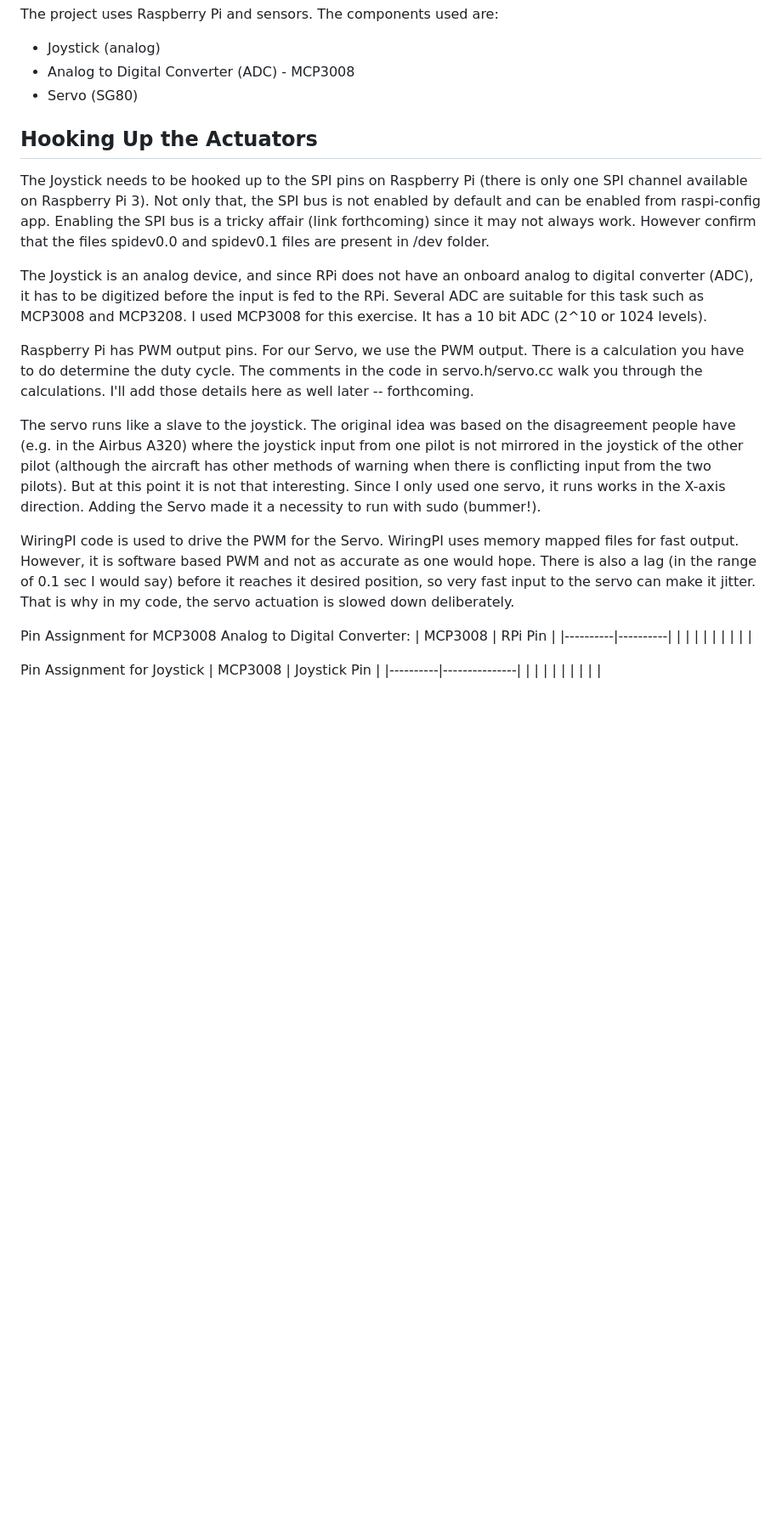
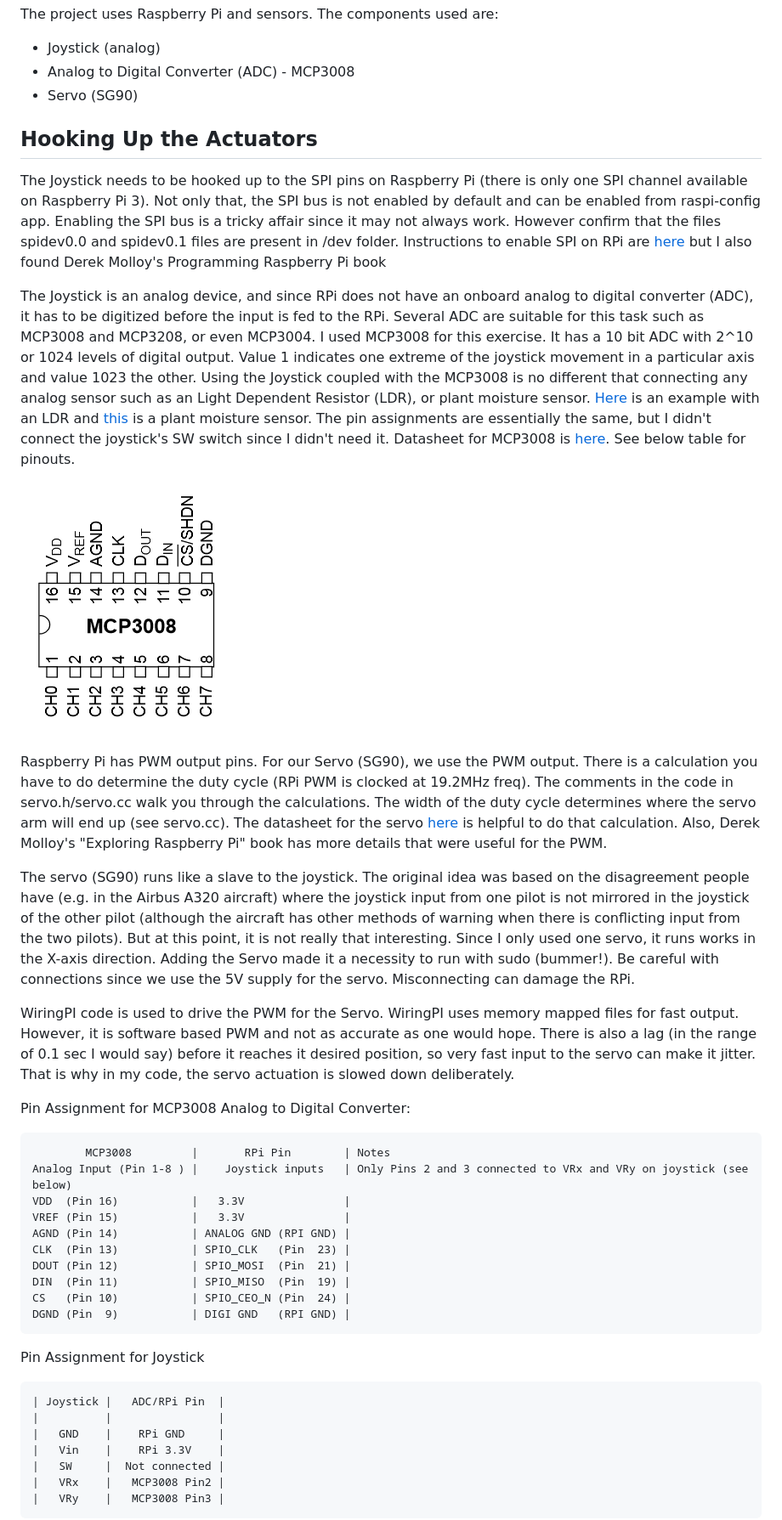
Before and after one commit to AnupM-UW/SayamiSim, a Markdown page: README.md, the part around the change printed below. Shown: that part at 85% size. GitHub-like rendering; pictures changed too: mcp3008.png (added); blank space fills up the shorter version.

Commit message:
README filled with pinouts and images

````diff
--- a/README.md
+++ b/README.md
@@ -110,32 +110,46 @@ Sensors/Actuators Used
 The project uses Raspberry Pi and sensors. The components used are:
 - Joystick (analog)
 - Analog to Digital Converter (ADC) - MCP3008
-- Servo (SG80)
+- Servo (SG90)
 
 Hooking Up the Actuators
 ---
-The Joystick needs to be hooked up to the SPI pins on Raspberry Pi (there is only one SPI channel available on Raspberry Pi 3). Not only that, the SPI bus is not enabled by default and can be enabled from raspi-config app. Enabling the SPI bus is a tricky affair (link forthcoming) since it may not always work. However confirm that the files spidev0.0 and spidev0.1 files are present in /dev folder.
+The Joystick needs to be hooked up to the SPI pins on Raspberry Pi (there is only one SPI channel available on Raspberry Pi 3). Not only that, the SPI bus is not enabled by default and can be enabled from raspi-config app. Enabling the SPI bus is a tricky affair since it may not always work. However confirm that the files spidev0.0 and spidev0.1 files are present in /dev folder. Instructions to enable SPI on RPi are [here](https://www.raspberrypi-spy.co.uk/2014/08/enabling-the-spi-interface-on-the-raspberry-pi/) but I also found Derek Molloy's Programming Raspberry Pi book
 
-The Joystick is an analog device, and since RPi does not have an onboard analog to digital converter (ADC), it has to be digitized before the input is fed to the RPi. Several ADC are suitable for this task such as MCP3008 and MCP3208. I used MCP3008 for this exercise. It has a 10 bit ADC (2^10 or 1024 levels).
+The Joystick is an analog device, and since RPi does not have an onboard analog to digital converter (ADC), it has to be digitized before the input is fed to the RPi. Several ADC are suitable for this task such as MCP3008 and MCP3208, or even MCP3004. I used MCP3008 for this exercise. It has a 10 bit ADC with 2^10 or 1024 levels of digital output. Value 1 indicates one extreme of the joystick movement in a particular axis and value 1023 the other. Using the Joystick coupled with the MCP3008 is no different that connecting any analog sensor such as an Light Dependent Resistor (LDR), or plant moisture sensor. [Here](https://www.raspberrypi-spy.co.uk/2013/10/analogue-sensors-on-the-raspberry-pi-using-an-mcp3008/) is an example with an LDR and [this](https://www.instructables.com/id/Wiring-up-a-MCP3008-ADC-to-a-Raspberry-Pi-model-B-/) is a plant moisture sensor. The pin assignments are essentially the same, but I didn't connect the joystick's SW switch since I didn't need it. Datasheet for MCP3008 is [here](https://cdn-shop.adafruit.com/datasheets/MCP3008.pdf). See below table for pinouts.
 
-Raspberry Pi has PWM output pins. For our Servo, we use the PWM output. There is a calculation you have to do determine the duty cycle. The comments in the code in servo.h/servo.cc walk you through the calculations. I'll add those details here as well later -- forthcoming.
+![MCP3008](mcp3008.png)
 
-The servo runs like a slave to the joystick. The original idea was based on the disagreement people have (e.g. in the Airbus A320) where the joystick input from one pilot is not mirrored in the joystick of the other pilot (although the aircraft has other methods of warning when there is conflicting input from the two pilots). But at this point it is not that interesting. Since I only used one servo, it runs works in the X-axis direction. Adding the Servo made it a necessity to run with sudo (bummer!).
+Raspberry Pi has PWM output pins. For our Servo (SG90), we use the PWM output. There is a calculation you have to do determine the duty cycle (RPi PWM is clocked at 19.2MHz freq). The comments in the code in servo.h/servo.cc walk you through the calculations. The width of the duty cycle determines where the servo arm will end up (see servo.cc). The datasheet for the servo [here](http://www.ee.ic.ac.uk/pcheung/teaching/DE1_EE/stores/sg90_datasheet.pdf) is helpful to do that calculation. Also, Derek Molloy's "Exploring Raspberry Pi" book has more details that were useful for the PWM.
+
+The servo (SG90) runs like a slave to the joystick. The original idea was based on the disagreement people have (e.g. in the Airbus A320 aircraft) where the joystick input from one pilot is not mirrored in the joystick of the other pilot (although the aircraft has other methods of warning when there is conflicting input from the two pilots). But at this point, it is not really that interesting. Since I only used one servo, it runs works in the X-axis direction. Adding the Servo made it a necessity to run with sudo (bummer!). Be careful with connections since we use the 5V supply for the servo. Misconnecting can damage the RPi.
 
 WiringPI code is used to drive the PWM for the Servo. WiringPI uses memory mapped files for fast output. However, it is software based PWM and not as accurate as one would hope. There is also a lag (in the range of 0.1 sec I would say) before it reaches it desired position, so very fast input to the servo can make it jitter. That is why in my code, the servo actuation is slowed down deliberately.
 
 Pin Assignment for MCP3008 Analog to Digital Converter:
-| MCP3008  | RPi Pin  |
-|----------|----------|
-|          |          |
-|          |          |
-|          |          |
+
+```
+        MCP3008         |       RPi Pin        | Notes
+Analog Input (Pin 1-8 ) |    Joystick inputs   | Only Pins 2 and 3 connected to VRx and VRy on joystick (see below)
+VDD  (Pin 16)           |   3.3V               |
+VREF (Pin 15)           |   3.3V               |
+AGND (Pin 14)           | ANALOG GND (RPI GND) |
+CLK  (Pin 13)           | SPIO_CLK   (Pin  23) |
+DOUT (Pin 12)           | SPIO_MOSI  (Pin  21) |
+DIN  (Pin 11)           | SPIO_MISO  (Pin  19) |
+CS   (Pin 10)           | SPIO_CEO_N (Pin  24) |
+DGND (Pin  9)           | DIGI GND   (RPI GND) |
+```
 
 Pin Assignment for Joystick
-| MCP3008  | Joystick Pin  |
-|----------|---------------|
-|          |               |
-|          |               |
-|          |               |
+```
+| Joystick |   ADC/RPi Pin  |
+|          |                |
+|   GND    |    RPi GND     |
+|   Vin    |    RPi 3.3V    |
+|   SW     |  Not connected |
+|   VRx    |   MCP3008 Pin2 |
+|   VRy    |   MCP3008 Pin3 |
+```
 
 Pin Assignment for Servo (SG90)
````
Also changed, not shown: other parts of README.md (+10 -6 lines), danger.jpeg (added).
